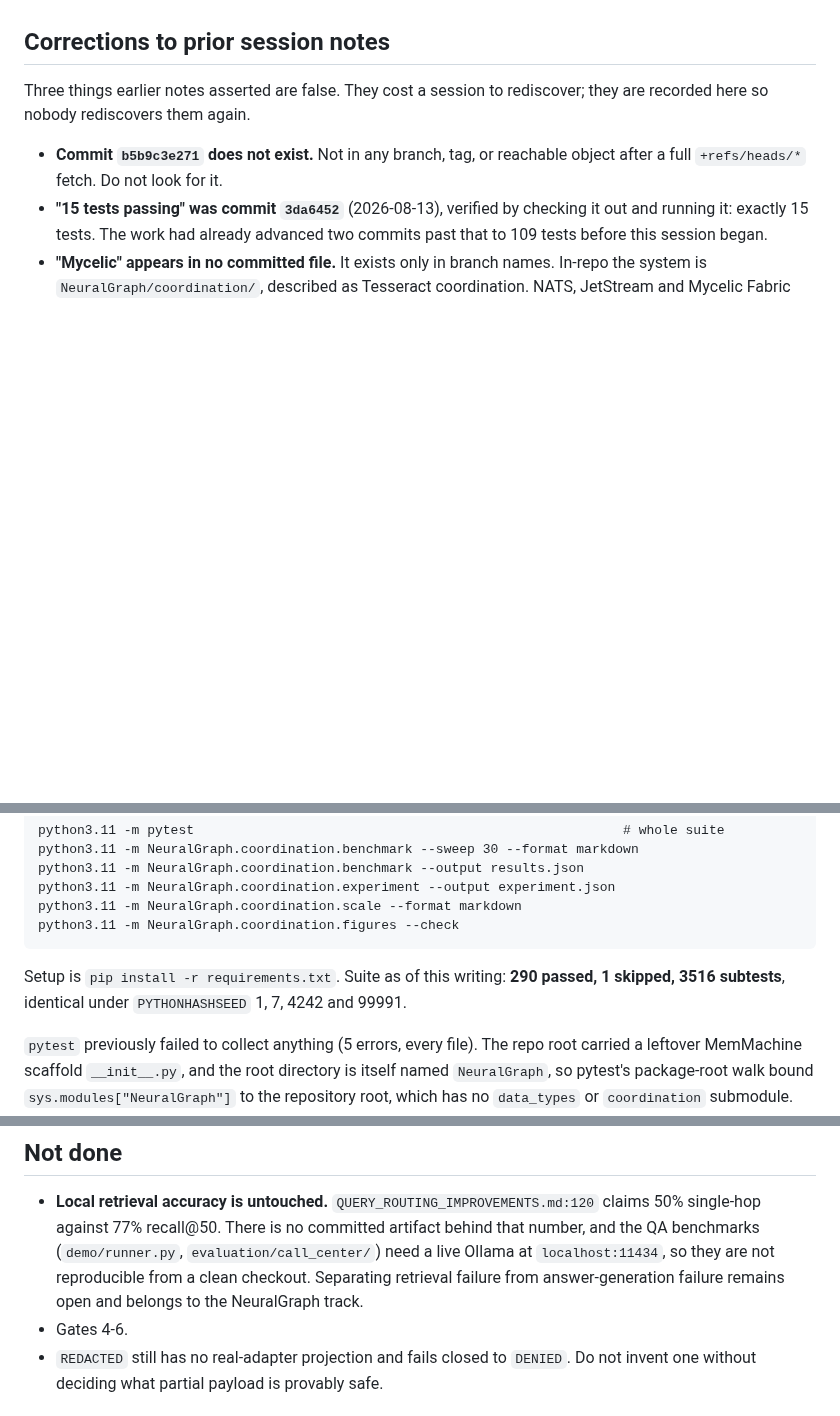
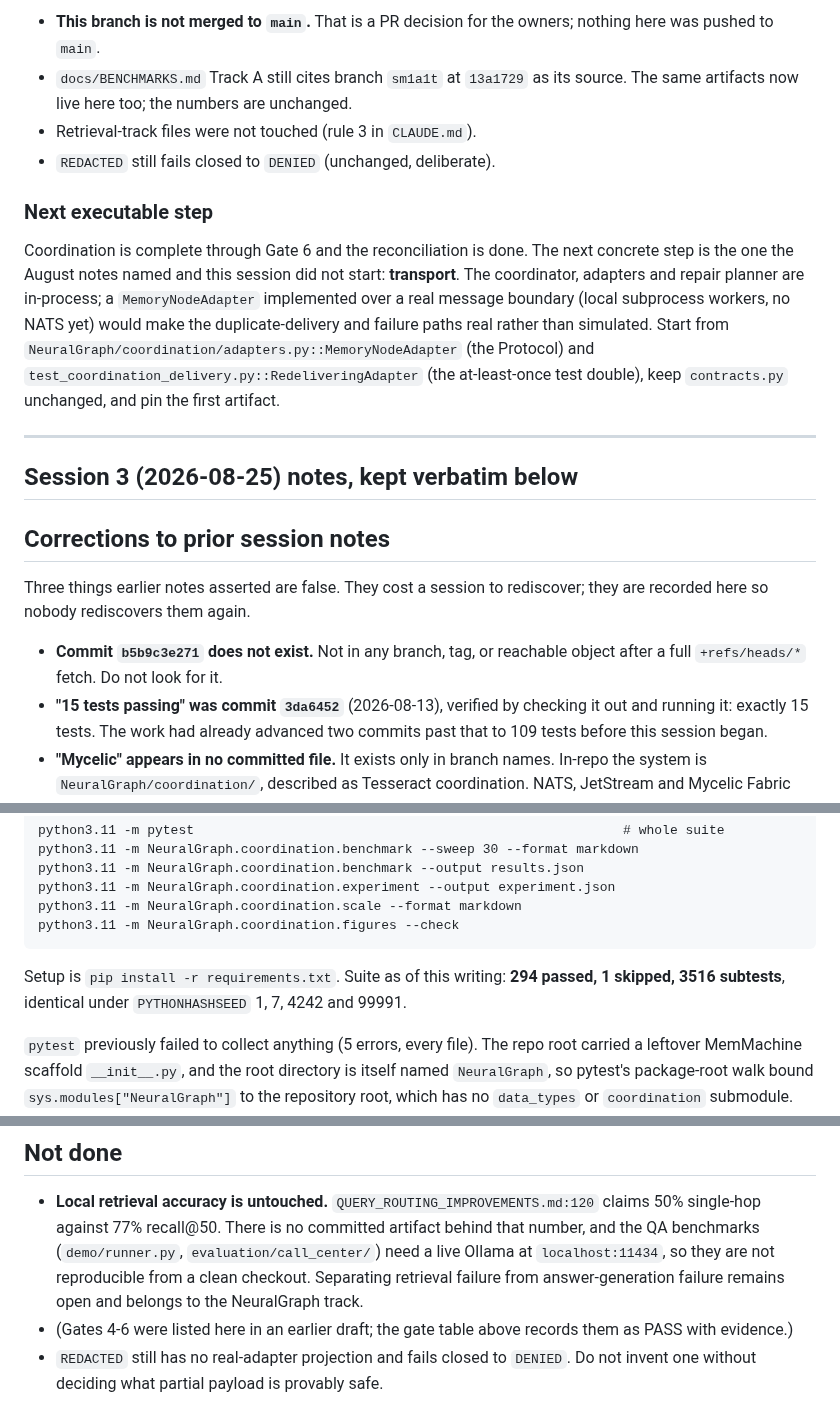
Before and after one commit to anovruzov/NeuralGraph, a Markdown page: state.md, 3 parts joined by grey strips. Rendered like a GitHub page; blank space fills up the shorter version.

````diff
--- a/state.md
+++ b/state.md
@@ -7,3 +95,25 @@ Working tree: clean. Everything below was executed, not inferred.
+- **This branch is not merged to `main`.** That is a PR decision for the
+  owners; nothing here was pushed to `main`.
+- `docs/BENCHMARKS.md` Track A still cites branch `sm1a1t` at `13a1729` as its
+  source. The same artifacts now live here too; the numbers are unchanged.
+- Retrieval-track files were not touched (rule 3 in `CLAUDE.md`).
+- `REDACTED` still fails closed to `DENIED` (unchanged, deliberate).
+
+### Next executable step
+
+Coordination is complete through Gate 6 and the reconciliation is done. The
+next concrete step is the one the August notes named and this session did
+not start: **transport**. The coordinator, adapters and repair planner are
+in-process; a `MemoryNodeAdapter` implemented over a real message boundary
+(local subprocess workers, no NATS yet) would make the duplicate-delivery and
+failure paths real rather than simulated. Start from
+`NeuralGraph/coordination/adapters.py::MemoryNodeAdapter` (the Protocol) and
+`test_coordination_delivery.py::RedeliveringAdapter` (the at-least-once
+test double), keep `contracts.py` unchanged, and pin the first artifact.
+
+---
+
+## Session 3 (2026-08-25) notes, kept verbatim below
 
 ## Corrections to prior session notes
 
@@ -41,7 +151,7 @@ python3.11 -m NeuralGraph.coordination.figures --check
 ```
 
 Setup is `pip install -r requirements.txt`. Suite as of this writing:
-**290 passed, 1 skipped, 3516 subtests**, identical under `PYTHONHASHSEED`
+**294 passed, 1 skipped, 3516 subtests**, identical under `PYTHONHASHSEED`
 1, 7, 4242 and 99991.
 
 `pytest` previously failed to collect anything (5 errors, every file). The repo
@@ -201,7 +311,7 @@ this session and should not be touched from the coordination side.
   `evaluation/call_center/`) need a live Ollama at `localhost:11434`, so they are
   not reproducible from a clean checkout. Separating retrieval failure from
   answer-generation failure remains open and belongs to the NeuralGraph track.
-- Gates 4-6.
+- (Gates 4-6 were listed here in an earlier draft; the gate table above records them as PASS with evidence.)
 - `REDACTED` still has no real-adapter projection and fails closed to `DENIED`.
   Do not invent one without deciding what partial payload is provably safe.
 
````
Also changed, not shown: other parts of state.md (+91 -3 lines), CLAUDE.md (+1 -1 lines), docs/REPRODUCE.md (+1 -1 lines).
